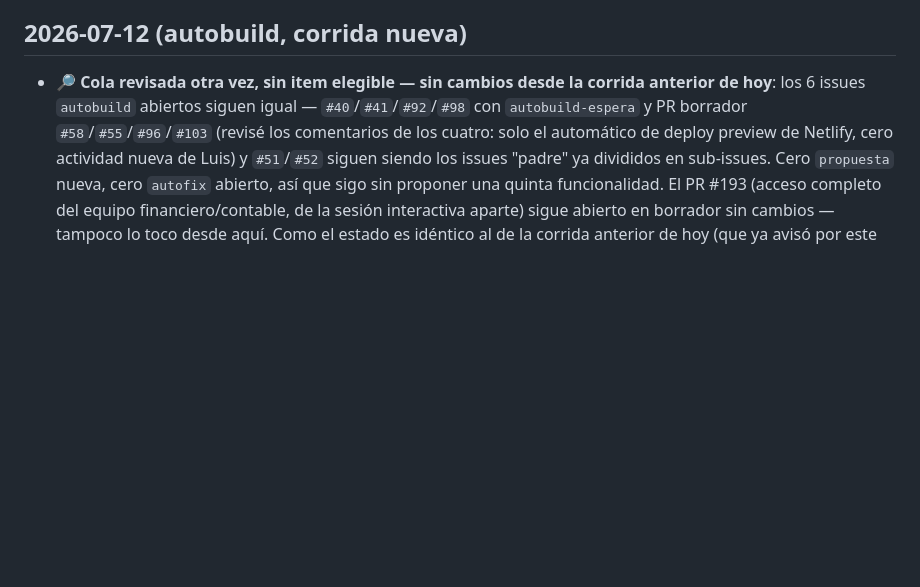
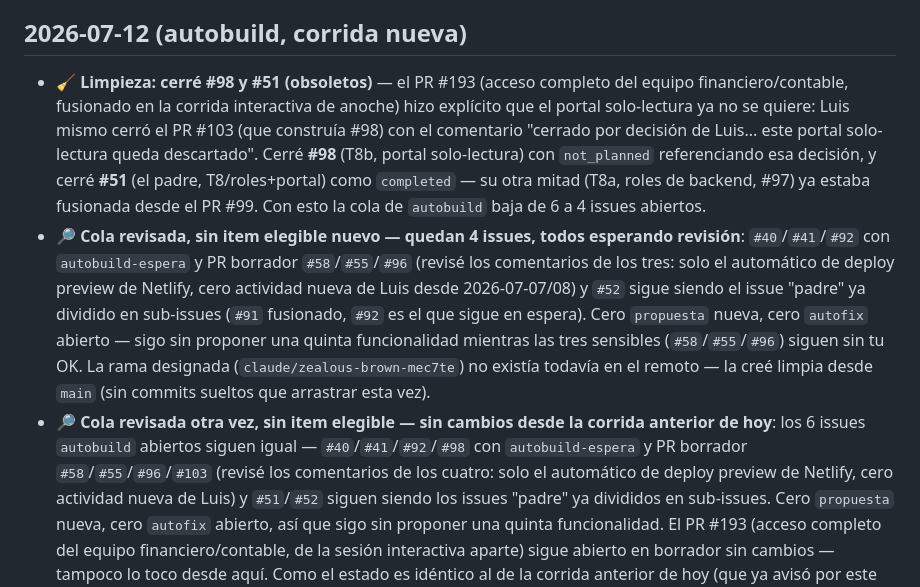
Before and after one commit to luchodelcast/finanzas_dcdg, a Markdown page: CHANGELOG.md, the part around the change. Rendered like a GitHub page; blank space fills up the shorter version.

Commit message:
CHANGELOG: cierre de #98/#51 (portal solo-lectura descartado) + cola sin item elegible (#197)
* Acceso completo para el equipo financiero/contable (no solo owner)

Los roles del equipo (admin_financiero/tesoreria/contador — Angela, María Isabel,
Santiago, ya sembrados en `usuarios`) quedaban en solo-lectura porque el gate de
escritura (esOwner) solo aceptaba 'owner'. Luis pidió que el equipo pueda ingresar
datos manualmente además de consultar (red de seguridad ante errores del proceso
automático).

- handlers.js: ROLES_ESCRITURA = {owner, admin_financiero, tesoreria, contador};
  esOwner ahora comprueba pertenencia a ese conjunto. Mensajes 403 pasan de
  "Solo Luis o Carolina…" a "Tu rol no tiene permiso…".
- dashboard.js: mismo conjunto para mostrar el botón "Corregir".
- Textos de fallback alineados en varias pantallas de captura.

solo_lectura (y roles desconocidos) siguen restringidos a consulta.

Co-Authored-By: Claude Opus 4.8 <noreply@anthropic.com>
Claude-Session: https://claude.ai/code/session_018238E7EGn9JZSbn2dUf5db

* CHANGELOG: cierre de #98/#51 (portal solo-lectura descartado) + cola sin item elegible

Closes #98
Closes #51

Co-Authored-By: Claude Sonnet 5 <noreply@anthropic.com>
Claude-Session: https://claude.ai/code/session_01KD4UPhKhnYvdJzSdK8qZF8

---------

Co-authored-by: Claude <noreply@anthropic.com>

```diff
--- a/CHANGELOG.md
+++ b/CHANGELOG.md
@@ -12,6 +12,25 @@ El formato: fecha · qué se añadió · PR · estado (✅ en firme / 🔎 en re
 - **Acceso completo para el equipo financiero/contable**: los roles del equipo (`admin_financiero`, `tesoreria`, `contador` — Angela, María Isabel, Santiago, ya sembrados en `usuarios`) tenían acceso de **solo lectura** porque el gate de escritura (`esOwner`) solo aceptaba `owner`. Luis pidió que el equipo pueda **ingresar datos manualmente y consultarlos** (red de seguridad ante errores del proceso automático). Ahora hay un conjunto `ROLES_ESCRITURA = {owner, admin_financiero, tesoreria, contador}` que habilita captura/edición/correcciones/pagos tanto en el backend (`handlers.js`) como en el frontend (`dashboard.js` — botón "Corregir"). Solo `solo_lectura` (y roles desconocidos) queda restringido a consulta. Los mensajes 403 pasan de "Solo Luis o Carolina…" a "Tu rol no tiene permiso…". `handlers.js` + `dashboard.js` (+ textos en varias pantallas). ✅
 
 ## 2026-07-12 (autobuild, corrida nueva)
+- 🧹 **Limpieza: cerré #98 y #51 (obsoletos)** — el PR #193 (acceso completo del
+  equipo financiero/contable, fusionado en la corrida interactiva de anoche)
+  hizo explícito que el portal solo-lectura ya no se quiere: Luis mismo cerró
+  el PR #103 (que construía #98) con el comentario "cerrado por decisión de
+  Luis... este portal solo-lectura queda descartado". Cerré **#98** (T8b,
+  portal solo-lectura) con `not_planned` referenciando esa decisión, y cerré
+  **#51** (el padre, T8/roles+portal) como `completed` — su otra mitad (T8a,
+  roles de backend, #97) ya estaba fusionada desde el PR #99. Con esto la cola
+  de `autobuild` baja de 6 a 4 issues abiertos.
+- 🔎 **Cola revisada, sin item elegible nuevo — quedan 4 issues, todos
+  esperando revisión**: `#40`/`#41`/`#92` con `autobuild-espera` y PR borrador
+  `#58`/`#55`/`#96` (revisé los comentarios de los tres: solo el automático de
+  deploy preview de Netlify, cero actividad nueva de Luis desde 2026-07-07/08)
+  y `#52` sigue siendo el issue "padre" ya dividido en sub-issues (`#91`
+  fusionado, `#92` es el que sigue en espera). Cero `propuesta` nueva, cero
+  `autofix` abierto — sigo sin proponer una quinta funcionalidad mientras las
+  tres sensibles (`#58`/`#55`/`#96`) siguen sin tu OK. La rama designada
+  (`claude/zealous-brown-mec7te`) no existía todavía en el remoto — la creé
+  limpia desde `main` (sin commits sueltos que arrastrar esta vez).
 - 🔎 **Cola revisada otra vez, sin item elegible — sin cambios desde la corrida
   anterior de hoy**: los 6 issues `autobuild` abiertos siguen igual —
   `#40`/`#41`/`#92`/`#98` con `autobuild-espera` y PR borrador
```
